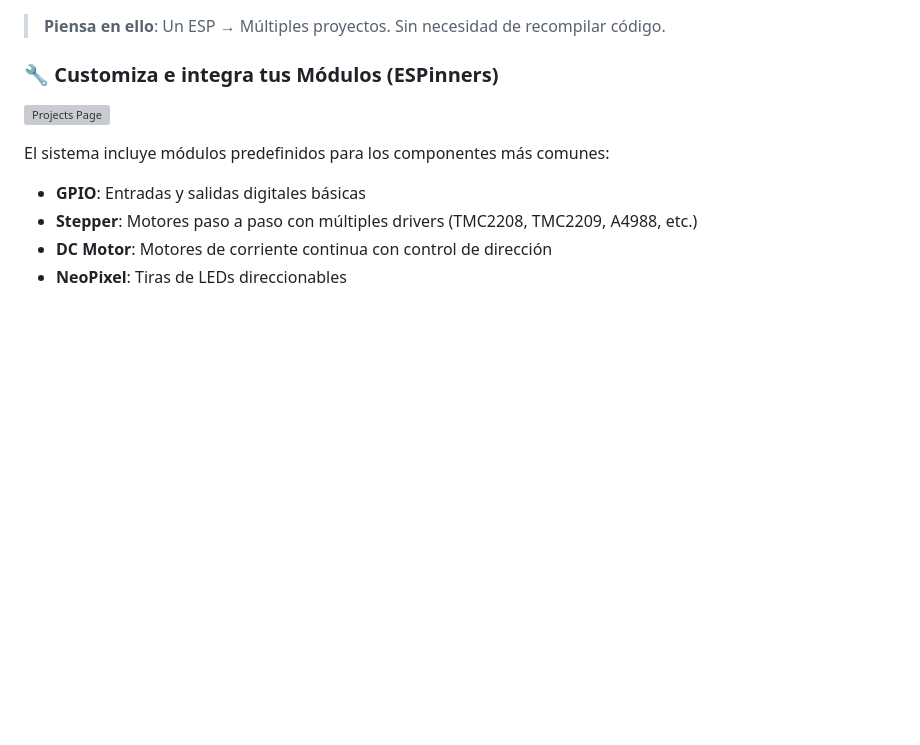
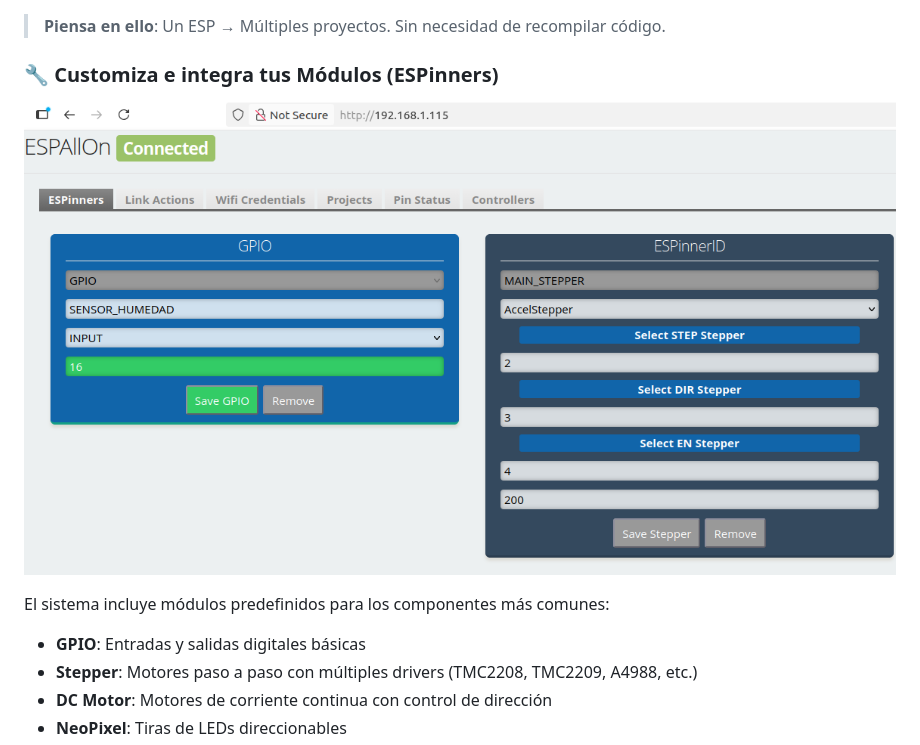
Before and after one commit to blascarr/ESPAllOn, a Markdown page: README.md, the part around the change. Rendered like a GitHub page; blank space fills up the shorter version; grey boxes are pictures that could not be loaded.

Commit message:
Images added in README

```diff
--- a/README.md
+++ b/README.md
@@ -18,7 +18,7 @@ ESPAllOn funciona como un **modelo genérico** que:
 
 ### 🔧 Customiza e integra tus Módulos (ESPinners)
 
-![Projects Page](data/img/EspinnerPanel.png)
+![ESpinner Panel](data/img/ESPinnerPanel.png)
 
 El sistema incluye módulos predefinidos para los componentes más comunes:
 
```
